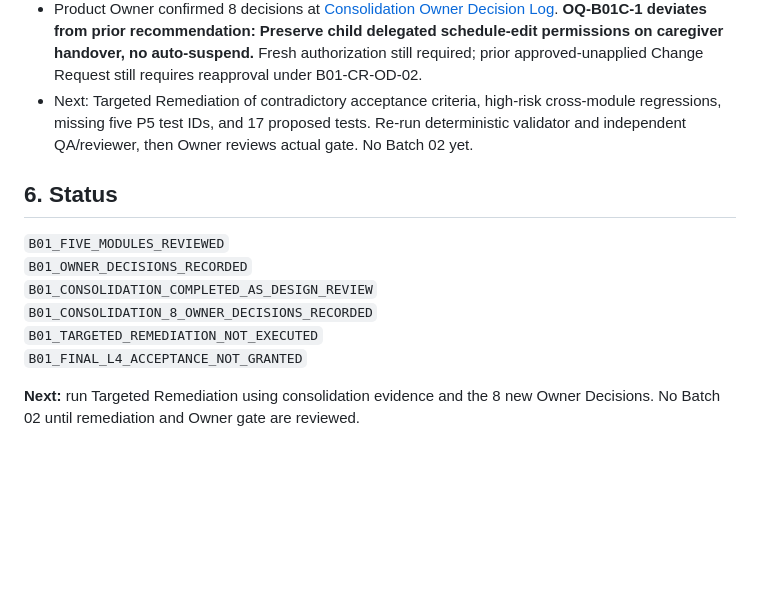
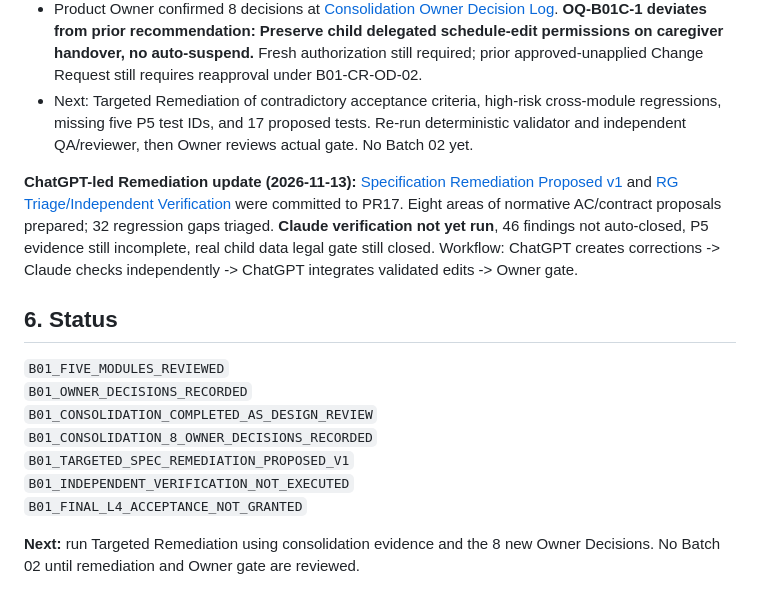
Before and after one commit to ChadNguyen1608/app-parent-pal, a Markdown page: documents/app-design-document/Feature_3_2_L4_B01_Consolidation_and_Cross_Module_Review_Plan_REVIEW.md, the part around the change. Rendered like a GitHub page; blank space fills up the shorter version.

Commit message:
docs(l4): track remediation proposed and independent review pending

```diff
--- a/documents/app-design-document/Feature_3_2_L4_B01_Consolidation_and_Cross_Module_Review_Plan_REVIEW.md
+++ b/documents/app-design-document/Feature_3_2_L4_B01_Consolidation_and_Cross_Module_Review_Plan_REVIEW.md
@@ -120,13 +120,16 @@ For a reproducible consolidation, the **5 ZIPs need to be made available togethe
 - Product Owner confirmed 8 decisions at [Consolidation Owner Decision Log](Feature_3_2_L4_B01_Consolidation_Owner_Decision_Log_APPROVED.md). **OQ-B01C-1 deviates from prior recommendation: Preserve child delegated schedule-edit permissions on caregiver handover, no auto-suspend.** Fresh authorization still required; prior approved-unapplied Change Request still requires reapproval under B01-CR-OD-02.
 - Next: Targeted Remediation of contradictory acceptance criteria, high-risk cross-module regressions, missing five P5 test IDs, and 17 proposed tests. Re-run deterministic validator and independent QA/reviewer, then Owner reviews actual gate. No Batch 02 yet.
 
+**ChatGPT-led Remediation update (2026-11-13):** [Specification Remediation Proposed v1](Feature_3_2_L4_B01_Specification_Remediation_Proposed_v1_REVIEW.md) and [RG Triage/Independent Verification](Feature_3_2_L4_B01_Remediation_Triage_and_Independent_Verification_Plan_REVIEW.md) were committed to PR17. Eight areas of normative AC/contract proposals prepared; 32 regression gaps triaged. **Claude verification not yet run**, 46 findings not auto-closed, P5 evidence still incomplete, real child data legal gate still closed. Workflow: ChatGPT creates corrections -> Claude checks independently -> ChatGPT integrates validated edits -> Owner gate.
+
 ## 6. Status
 
 `B01_FIVE_MODULES_REVIEWED`
 `B01_OWNER_DECISIONS_RECORDED`
 `B01_CONSOLIDATION_COMPLETED_AS_DESIGN_REVIEW`
 `B01_CONSOLIDATION_8_OWNER_DECISIONS_RECORDED`
-`B01_TARGETED_REMEDIATION_NOT_EXECUTED`
+`B01_TARGETED_SPEC_REMEDIATION_PROPOSED_V1`
+`B01_INDEPENDENT_VERIFICATION_NOT_EXECUTED`
 `B01_FINAL_L4_ACCEPTANCE_NOT_GRANTED`
 
 **Next:** run Targeted Remediation using consolidation evidence and the 8 new Owner Decisions. No Batch 02 until remediation and Owner gate are reviewed.
```
